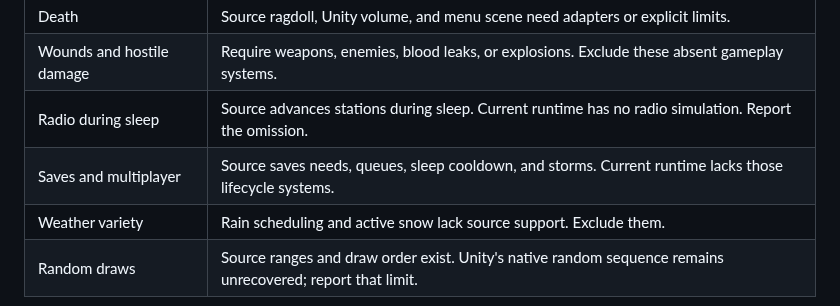
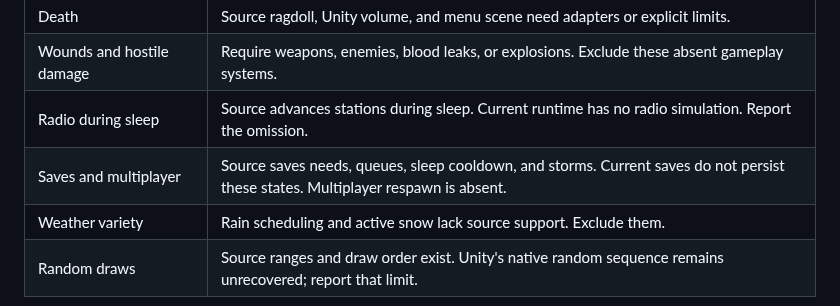
Before and after one commit to corashina/the-long-slop, a Markdown page: docs/research/2026-10-12-survival-sleep-weather-reference.md, the part around the change. Drawn GitHub-style.

Commit message:
Clarify survival save and multiplayer limits

```diff
--- a/docs/research/2026-10-12-survival-sleep-weather-reference.md
+++ b/docs/research/2026-10-12-survival-sleep-weather-reference.md
@@ -345,7 +345,7 @@ Presentation reads outputs and advances no gameplay clock.
 | Death | Source ragdoll, Unity volume, and menu scene need adapters or explicit limits. |
 | Wounds and hostile damage | Require weapons, enemies, blood leaks, or explosions. Exclude these absent gameplay systems. |
 | Radio during sleep | Source advances stations during sleep. Current runtime has no radio simulation. Report the omission. |
-| Saves and multiplayer | Source saves needs, queues, sleep cooldown, and storms. Current runtime lacks those lifecycle systems. |
+| Saves and multiplayer | Source saves needs, queues, sleep cooldown, and storms. Current saves do not persist these states. Multiplayer respawn is absent. |
 | Weather variety | Rain scheduling and active snow lack source support. Exclude them. |
 | Random draws | Source ranges and draw order exist. Unity's native random sequence remains unrecovered; report that limit. |
 
```
